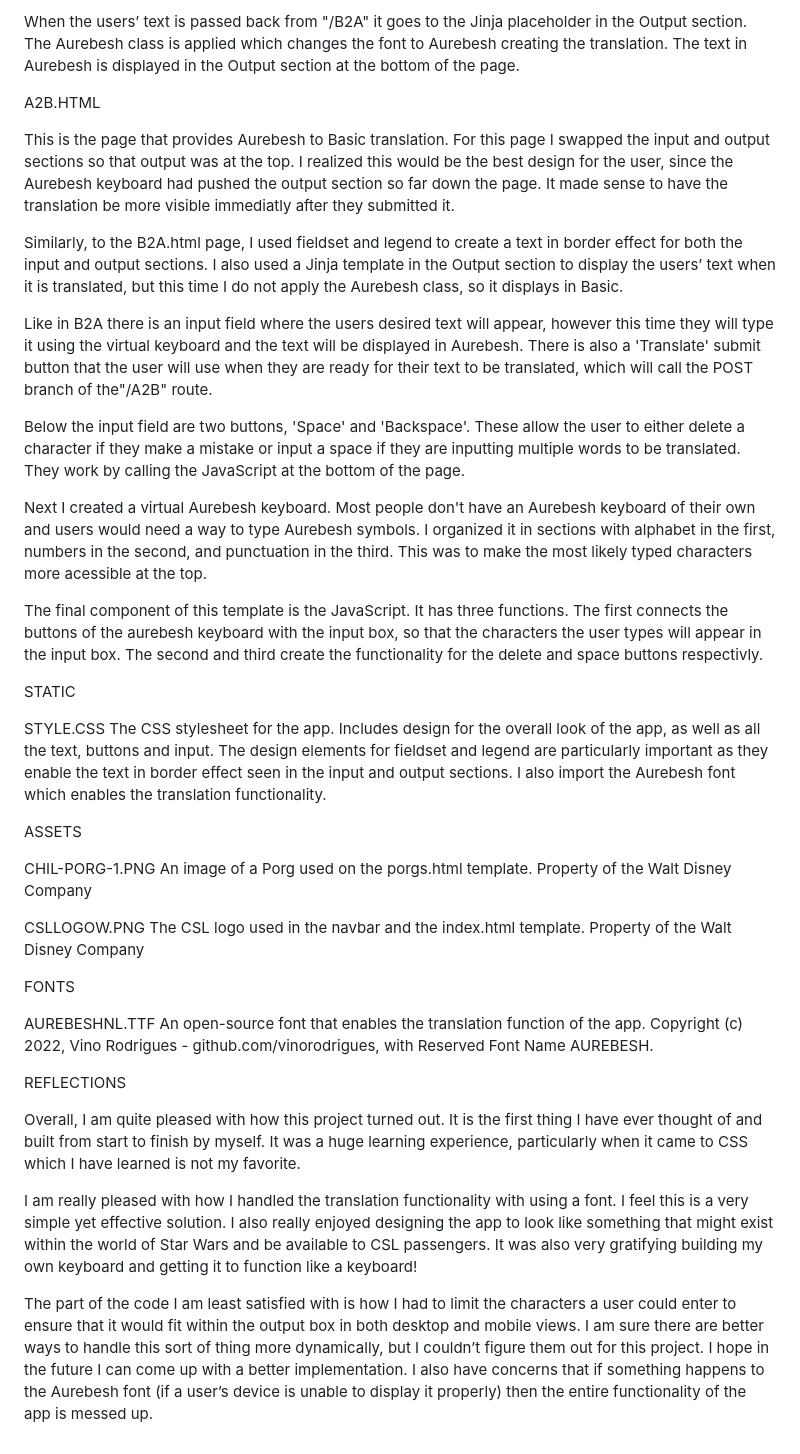
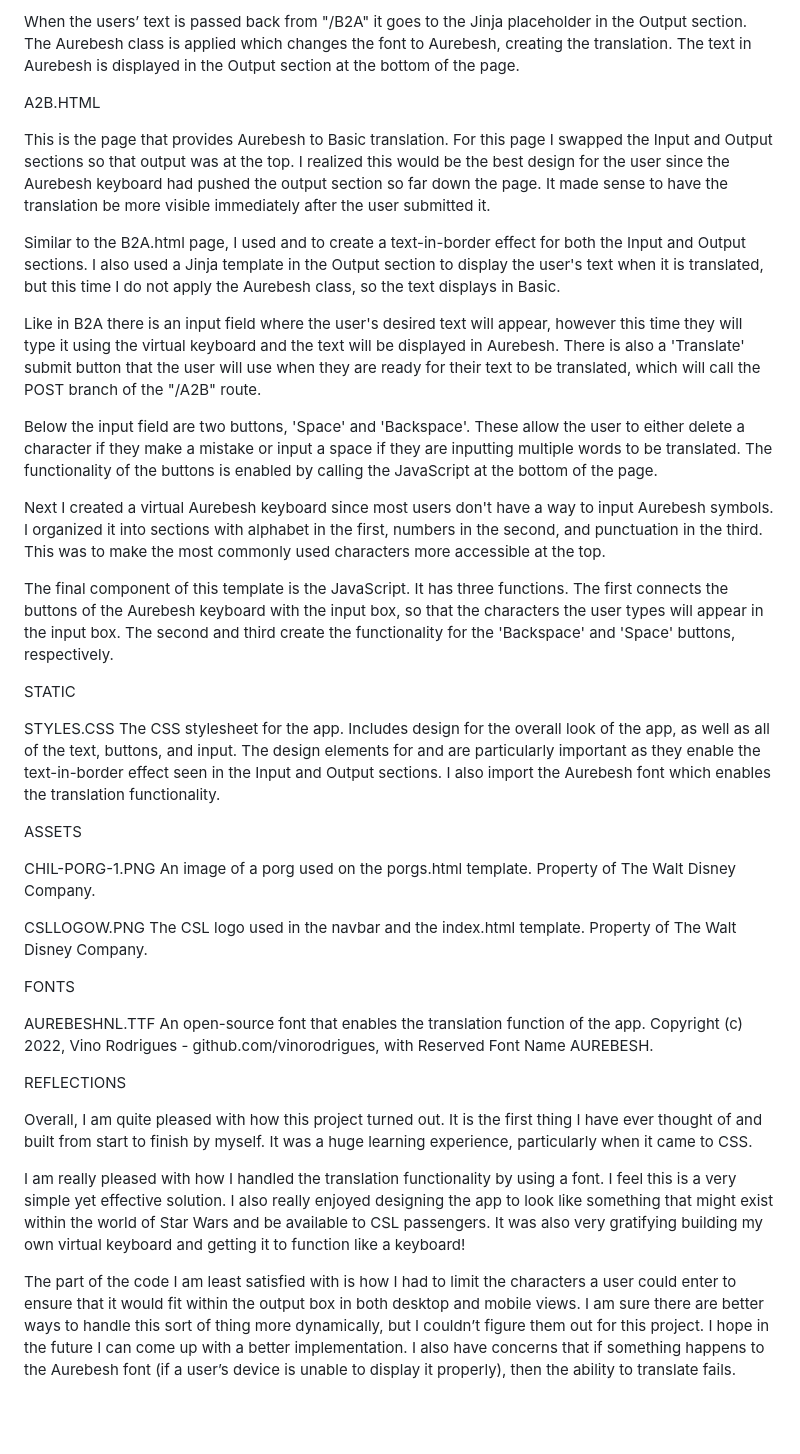
Before and after one commit to AbigailEBurns/Aurebesh-Translator, a Markdown page: README.md, the part around the change printed below. Rendered like a GitHub page; blank space fills up the shorter version.

```diff
--- a/README.md
+++ b/README.md
@@ -57,32 +57,32 @@ At the top is the Input section. There is an input field for a user to type the
 
-When the users’ text is passed back from "/B2A" it goes to the Jinja placeholder in the Output section. The Aurebesh class is applied which changes the font to Aurebesh creating the translation. The text in Aurebesh is displayed in the Output section at the bottom of the page.
+When the users’ text is passed back from "/B2A" it goes to the Jinja placeholder in the Output section. The Aurebesh class is applied which changes the font to Aurebesh, creating the translation. The text in Aurebesh is displayed in the Output section at the bottom of the page.
 
 A2B.HTML
 
-This is the page that provides Aurebesh to Basic translation. For this page I swapped the input and output sections so that output was at the top. I realized this would be the best design for the user, since the Aurebesh keyboard had pushed the output section so far down the page. It made sense to have the translation be more visible immediatly after they submitted it.
+This is the page that provides Aurebesh to Basic translation. For this page I swapped the Input and Output sections so that output was at the top. I realized this would be the best design for the user since the Aurebesh keyboard had pushed the output section so far down the page. It made sense to have the translation be more visible immediately after the user submitted it.
 
-Similarly, to the B2A.html page, I used fieldset and legend to create a text in border effect for both the input and output sections. I also used a Jinja template in the Output section to display the users’ text when it is translated, but this time I do not apply the Aurebesh class, so it displays in Basic.
+Similar to the B2A.html page, I used <fieldset> and <legend> to create a text-in-border effect for both the Input and Output sections. I also used a Jinja template in the Output section to display the user's text when it is translated, but this time I do not apply the Aurebesh class, so the text displays in Basic.
 
-Like in B2A there is an input field where the users desired text will appear, however this time they will type it using the virtual keyboard and the text will be displayed in Aurebesh. There is also a 'Translate' submit button that the user will use when they are ready for their text to be translated, which will call the POST branch of the"/A2B" route.
+Like in B2A there is an input field where the user's desired text will appear, however this time they will type it using the virtual keyboard and the text will be displayed in Aurebesh. There is also a 'Translate' submit button that the user will use when they are ready for their text to be translated, which will call the POST branch of the "/A2B" route.
 
-Below the input field are two buttons, 'Space' and 'Backspace'. These allow the user to either delete a character if they make a mistake or input a space if they are inputting multiple words to be translated. They work by calling the JavaScript at the bottom of the page.
+Below the input field are two buttons, 'Space' and 'Backspace'. These allow the user to either delete a character if they make a mistake or input a space if they are inputting multiple words to be translated. The functionality of the buttons is enabled by calling the JavaScript at the bottom of the page.
 
-Next I created a virtual Aurebesh keyboard. Most people don't have an Aurebesh keyboard of their own and users would need a way to type Aurebesh symbols. I organized it in sections with alphabet in the first, numbers in the second, and punctuation in the third. This was to make the most likely typed characters more acessible at the top.
+Next I created a virtual Aurebesh keyboard since most users don't have a way to input Aurebesh symbols. I organized it into sections with alphabet in the first, numbers in the second, and punctuation in the third. This was to make the most commonly used characters more accessible at the top.
 
-The final component of this template is the JavaScript. It has three functions. The first connects the buttons of the aurebesh keyboard with the input box, so that the characters the user types will appear in the input box. The second and third create the functionality for the delete and space buttons respectivly.
+The final component of this template is the JavaScript. It has three functions. The first connects the buttons of the Aurebesh keyboard with the input box, so that the characters the user types will appear in the input box. The second and third create the functionality for the 'Backspace' and 'Space' buttons, respectively.
 
 STATIC
 
-STYLE.CSS
-The CSS stylesheet for the app. Includes design for the overall look of the app, as well as all the text, buttons and input. The design elements for fieldset and legend are particularly important as they enable the text in border effect seen in the input and output sections. I also import the Aurebesh font which enables the translation functionality.
+STYLES.CSS
+The CSS stylesheet for the app. Includes design for the overall look of the app, as well as all of the text, buttons, and input. The design elements for <fieldset> and <legend> are particularly important as they enable the text-in-border effect seen in the Input and Output sections. I also import the Aurebesh font which enables the translation functionality.
 
 ASSETS
 
 CHIL-PORG-1.PNG
-An image of a Porg used on the porgs.html template. Property of the Walt Disney Company
+An image of a porg used on the porgs.html template. Property of The Walt Disney Company.
 
 CSLLOGOW.PNG
-The CSL logo used in the navbar and the index.html template. Property of the Walt Disney Company
+The CSL logo used in the navbar and the index.html template. Property of The Walt Disney Company.
 
 FONTS
 
@@ -92,8 +92,8 @@ Copyright (c) 2022, Vino Rodrigues - github.com/vinorodrigues, with Reserved Fon
 
 REFLECTIONS
 
-Overall, I am quite pleased with how this project turned out. It is the first thing I have ever thought of and built from start to finish by myself. It was a huge learning experience, particularly when it came to CSS which I have learned is not my favorite.
+Overall, I am quite pleased with how this project turned out. It is the first thing I have ever thought of and built from start to finish by myself. It was a huge learning experience, particularly when it came to CSS.
 
-I am really pleased with how I handled the translation functionality with using a font. I feel this is a very simple yet effective solution. I also really enjoyed designing the app to look like something that might exist within the world of Star Wars and be available to CSL passengers. It was also very gratifying building my own keyboard and getting it to function like a keyboard!
+I am really pleased with how I handled the translation functionality by using a font. I feel this is a very simple yet effective solution. I also really enjoyed designing the app to look like something that might exist within the world of Star Wars and be available to CSL passengers. It was also very gratifying building my own virtual keyboard and getting it to function like a keyboard!
 
-The part of the code I am least satisfied with is how I had to limit the characters a user could enter to ensure that it would fit within the output box in both desktop and mobile views. I am sure there are better ways to handle this sort of thing more dynamically, but I couldn’t figure them out for this project. I hope in the future I can come up with a better implementation. I also have concerns that if something happens to the Aurebesh font (if a user’s device is unable to display it properly) then the entire functionality of the app is messed up.
+The part of the code I am least satisfied with is how I had to limit the characters a user could enter to ensure that it would fit within the output box in both desktop and mobile views. I am sure there are better ways to handle this sort of thing more dynamically, but I couldn’t figure them out for this project. I hope in the future I can come up with a better implementation. I also have concerns that if something happens to the Aurebesh font (if a user’s device is unable to display it properly), then the ability to translate fails.
```
Also changed, not shown: other parts of README.md (+17 -17 lines).
